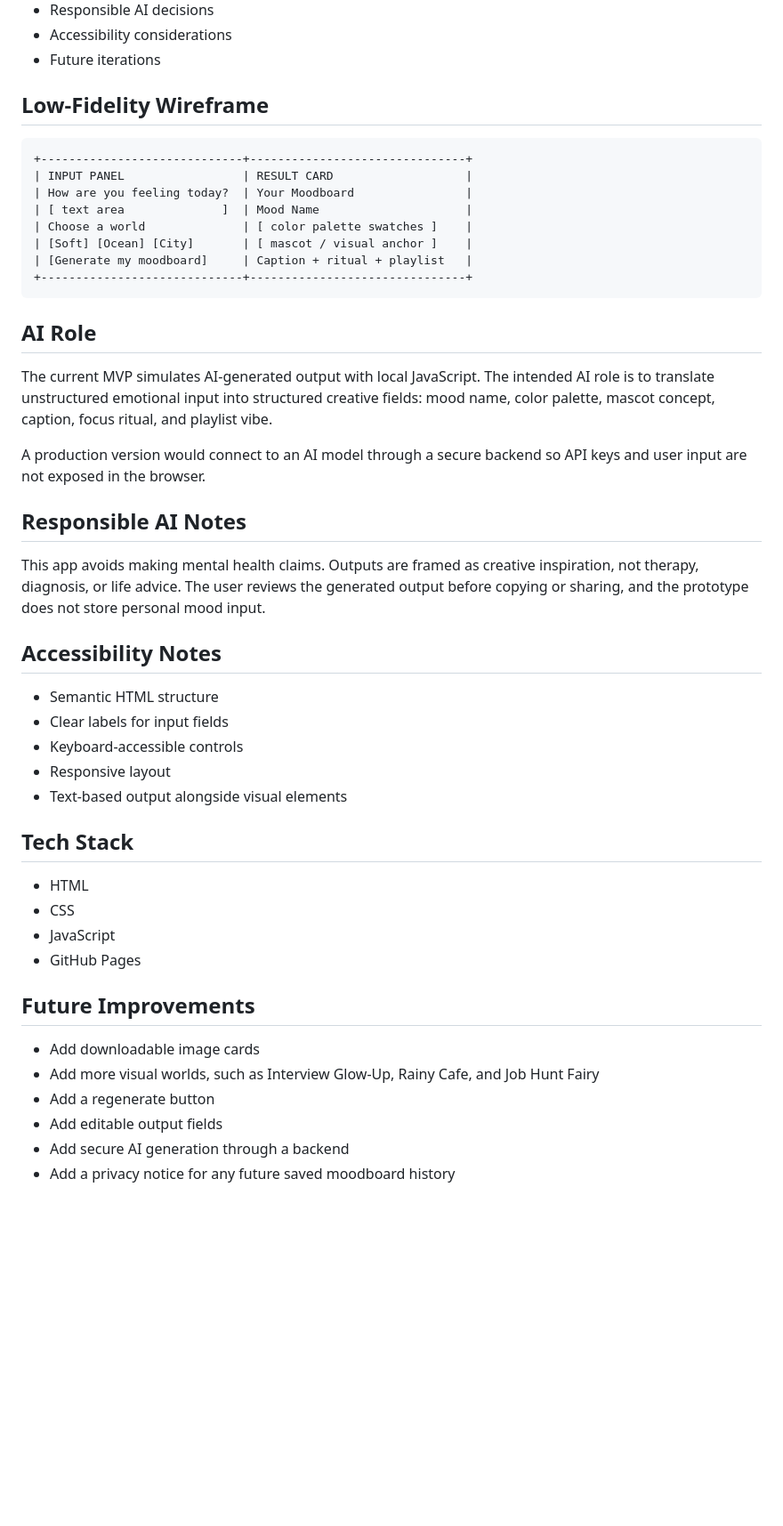
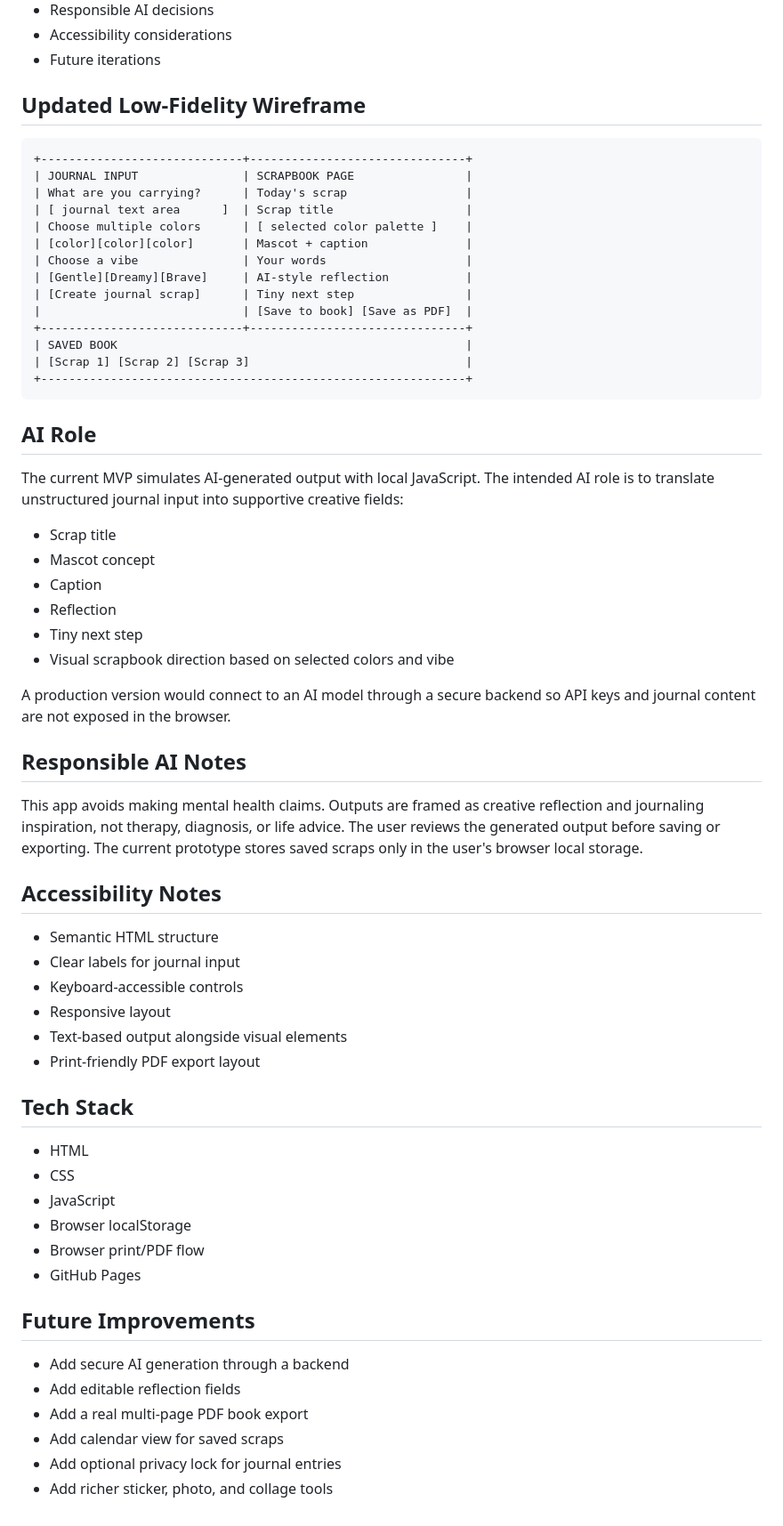
Before and after one commit to saisha12345/moodboard-buddy, a Markdown page: README.md, the part around one of its changes. Shown at 89% size. GitHub-like rendering; blank space fills up the shorter version.

Commit message:
Update README for journaling scrapbook direction

````diff
--- a/README.md
+++ b/README.md
@@ -37,49 +38,65 @@ The process includes:
 - Accessibility considerations
 - Future iterations
 
-## Low-Fidelity Wireframe
+## Updated Low-Fidelity Wireframe
 
 ```text
 +-----------------------------+-------------------------------+
-| INPUT PANEL                 | RESULT CARD                   |
-| How are you feeling today?  | Your Moodboard                |
-| [ text area              ]  | Mood Name                     |
-| Choose a world              | [ color palette swatches ]    |
-| [Soft] [Ocean] [City]       | [ mascot / visual anchor ]    |
-| [Generate my moodboard]     | Caption + ritual + playlist   |
+| JOURNAL INPUT               | SCRAPBOOK PAGE                |
+| What are you carrying?      | Today's scrap                 |
+| [ journal text area      ]  | Scrap title                   |
+| Choose multiple colors      | [ selected color palette ]    |
+| [color][color][color]       | Mascot + caption              |
+| Choose a vibe               | Your words                    |
+| [Gentle][Dreamy][Brave]     | AI-style reflection           |
+| [Create journal scrap]      | Tiny next step                |
+|                             | [Save to book] [Save as PDF]  |
 +-----------------------------+-------------------------------+
+| SAVED BOOK                                                  |
+| [Scrap 1] [Scrap 2] [Scrap 3]                               |
++-------------------------------------------------------------+
 ```
 
 ## AI Role
 
-The current MVP simulates AI-generated output with local JavaScript. The intended AI role is to translate unstructured emotional input into structured creative fields: mood name, color palette, mascot concept, caption, focus ritual, and playlist vibe.
+The current MVP simulates AI-generated output with local JavaScript. The intended AI role is to translate unstructured journal input into supportive creative fields:
 
-A production version would connect to an AI model through a secure backend so API keys and user input are not exposed in the browser.
+- Scrap title
+- Mascot concept
+- Caption
+- Reflection
+- Tiny next step
+- Visual scrapbook direction based on selected colors and vibe
+
+A production version would connect to an AI model through a secure backend so API keys and journal content are not exposed in the browser.
 
 ## Responsible AI Notes
 
-This app avoids making mental health claims. Outputs are framed as creative inspiration, not therapy, diagnosis, or life advice. The user reviews the generated output before copying or sharing, and the prototype does not store personal mood input.
+This app avoids making mental health claims. Outputs are framed as creative reflection and journaling inspiration, not therapy, diagnosis, or life advice. The user reviews the generated output before saving or exporting. The current prototype stores saved scraps only in the user's browser local storage.
 
 ## Accessibility Notes
 
 - Semantic HTML structure
-- Clear labels for input fields
+- Clear labels for journal input
 - Keyboard-accessible controls
 - Responsive layout
 - Text-based output alongside visual elements
+- Print-friendly PDF export layout
 
 ## Tech Stack
 
 - HTML
 - CSS
 - JavaScript
+- Browser localStorage
+- Browser print/PDF flow
 - GitHub Pages
 
 ## Future Improvements
 
-- Add downloadable image cards
-- Add more visual worlds, such as Interview Glow-Up, Rainy Cafe, and Job Hunt Fairy
-- Add a regenerate button
-- Add editable output fields
 - Add secure AI generation through a backend
-- Add a privacy notice for any future saved moodboard history
+- Add editable reflection fields
+- Add a real multi-page PDF book export
+- Add calendar view for saved scraps
+- Add optional privacy lock for journal entries
+- Add richer sticker, photo, and collage tools
````
Also changed, not shown: other parts of README.md (+9 -8 lines).
